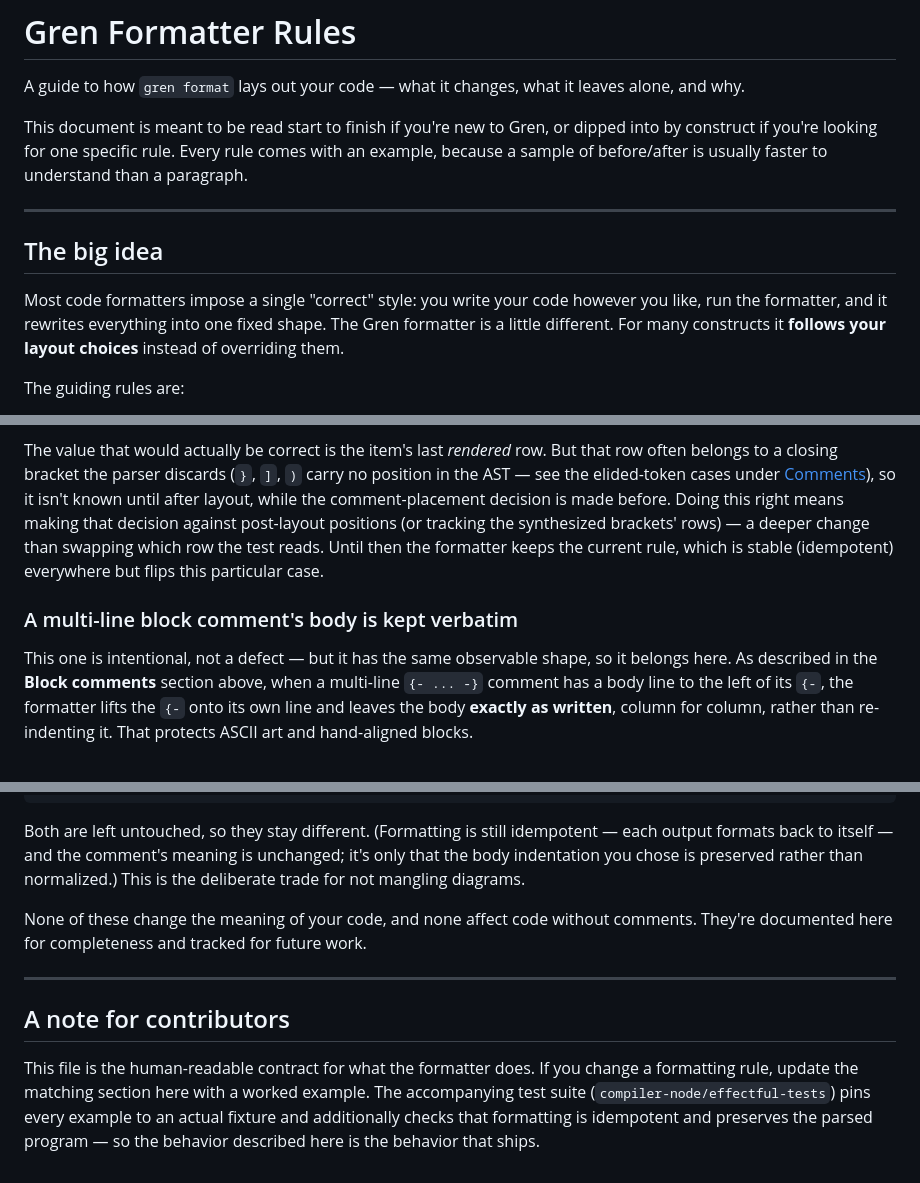
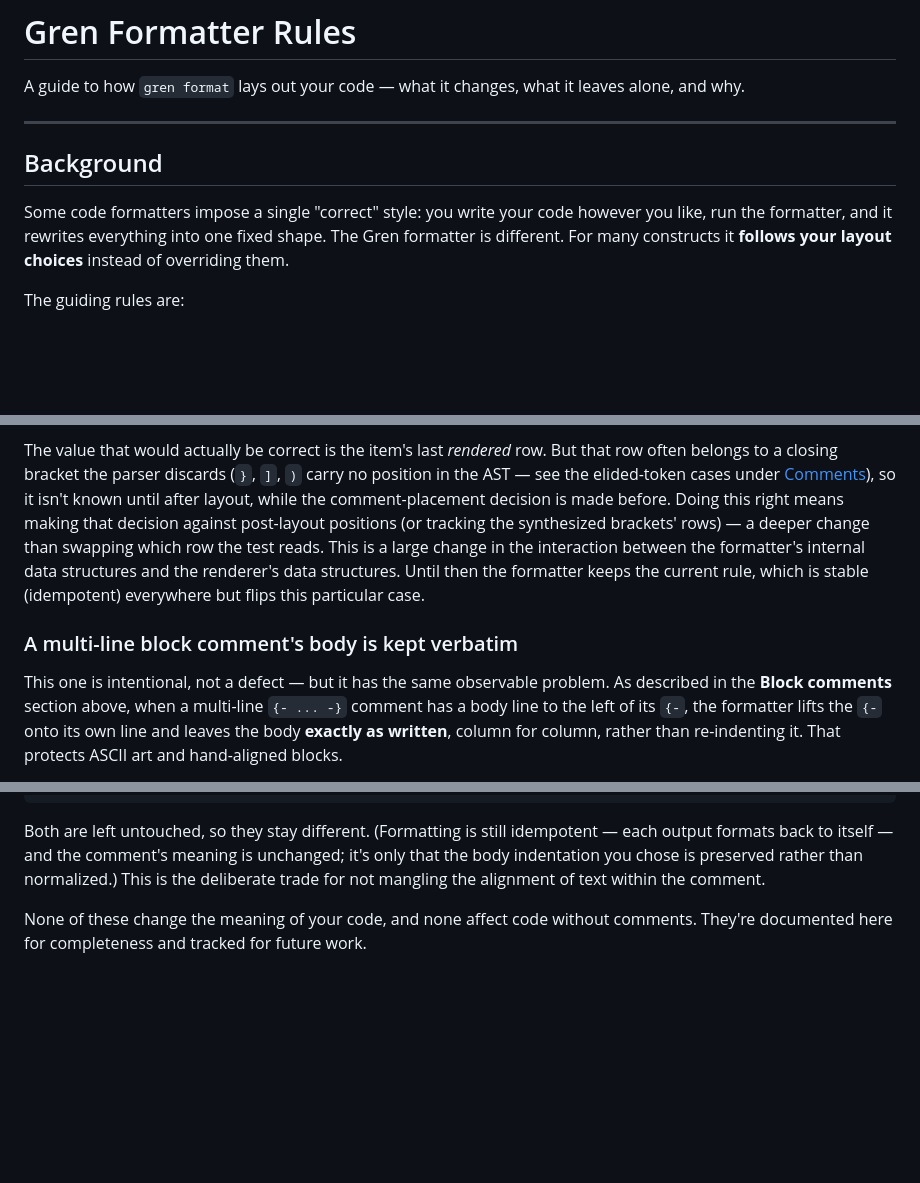
Before and after one commit to gilramir/gren-format-lib, a Markdown page: src/Formatter/README.md, 3 parts joined by grey strips. GitHub-like rendering; blank space fills up the shorter version.

Commit message:
Humanize the README

```diff
--- a/src/Formatter/README.md
+++ b/src/Formatter/README.md
@@ -3,18 +3,13 @@
 A guide to how `gren format` lays out your code — what it changes, what it
 leaves alone, and why.
 
-This document is meant to be read start to finish if you're new to Gren, or
-dipped into by construct if you're looking for one specific rule. Every rule
-comes with an example, because a sample of before/after is usually faster to
-understand than a paragraph.
-
 ---
 
-## The big idea
+## Background
 
-Most code formatters impose a single "correct" style: you write your code
+Some code formatters impose a single "correct" style: you write your code
 however you like, run the formatter, and it rewrites everything into one fixed
-shape. The Gren formatter is a little different. For many constructs it
+shape. The Gren formatter is different. For many constructs it
 **follows your layout choices** instead of overriding them.
 
 The guiding rules are:
@@ -1332,14 +1335,15 @@ carry no position in the AST — see the elided-token cases under
 [Comments](#comments)), so it isn't known until after layout, while the
 comment-placement decision is made before. Doing this right means making that
 decision against post-layout positions (or tracking the synthesized brackets'
-rows) — a deeper change than swapping which row the test reads. Until then the
-formatter keeps the current rule, which is stable (idempotent) everywhere but
-flips this particular case.
+rows) — a deeper change than swapping which row the test reads. This is a large
+change in the interaction between the formatter's internal data structures
+and the renderer's data structures. Until then the formatter keeps the current
+rule, which is stable (idempotent) everywhere but flips this particular case.
 
 ### A multi-line block comment's body is kept verbatim
 
-This one is intentional, not a defect — but it has the same observable shape, so
-it belongs here. As described in the **Block comments** section above, when a
+This one is intentional, not a defect — but it has the same observable problem.
+As described in the **Block comments** section above, when a
 multi-line `{- ... -}` comment has a body line to the left of its `{-`,
 the formatter lifts the `{-` onto its own line and leaves the body **exactly as
 written**, column for column, rather than re-indenting it. That protects ASCII
@@ -1368,18 +1372,8 @@ x =
 Both are left untouched, so they stay different. (Formatting is still
 idempotent — each output formats back to itself — and the comment's meaning is
 unchanged; it's only that the body indentation you chose is preserved rather than
-normalized.) This is the deliberate trade for not mangling diagrams.
+normalized.) This is the deliberate trade for not mangling the alignment
+of text within the comment.
 
 None of these change the meaning of your code, and none affect code without
 comments. They're documented here for completeness and tracked for future work.
-
----
-
-## A note for contributors
-
-This file is the human-readable contract for what the formatter does. If you
-change a formatting rule, update the matching section here with a worked example.
-The accompanying test suite (`compiler-node/effectful-tests`) pins every example
-to an actual fixture and additionally checks that formatting is idempotent and
-preserves the parsed program — so the behavior described here is the behavior
-that ships.
```
Also changed, not shown: other parts of src/Formatter/README.md (+34 -26 lines).
